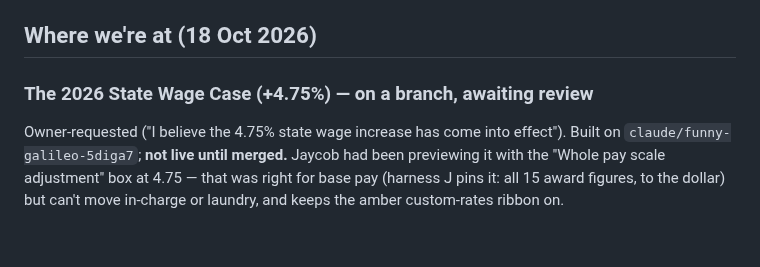
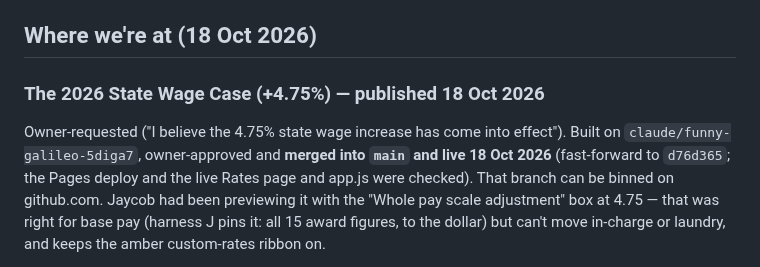
Before and after one commit to paycalc/paycalc.github.io, a Markdown page: CLAUDE.md, the part around the change. Drawn GitHub-style; blank space fills up the shorter version.

Commit message:
CLAUDE.md: the 2026 wage case is published
Co-Authored-By: Claude Opus 5.5 <noreply@anthropic.com>
Claude-Session: https://claude.ai/code/session_01Au65yoRWgGPHQaE5J8x1Sq

```diff
--- a/CLAUDE.md
+++ b/CLAUDE.md
@@ -172,10 +172,12 @@ and ato.gov.au block automated fetches anyway.
 
 ## Where we're at (18 Oct 2026)
 
-### The 2026 State Wage Case (+4.75%) — on a branch, awaiting review
+### The 2026 State Wage Case (+4.75%) — published 18 Oct 2026
 
 Owner-requested ("I believe the 4.75% state wage increase has come into
-effect"). Built on `claude/funny-galileo-5diga7`; **not live until merged.**
+effect"). Built on `claude/funny-galileo-5diga7`, owner-approved and **merged into `main` and live
+18 Oct 2026** (fast-forward to `d76d365`; the Pages deploy and the live Rates
+page and app.js were checked). That branch can be binned on github.com.
 Jaycob had been previewing it with the "Whole pay scale adjustment" box at
 4.75 — that was right for base pay (harness J pins it: all 15 award figures,
 to the dollar) but can't move in-charge or laundry, and keeps the amber
```
